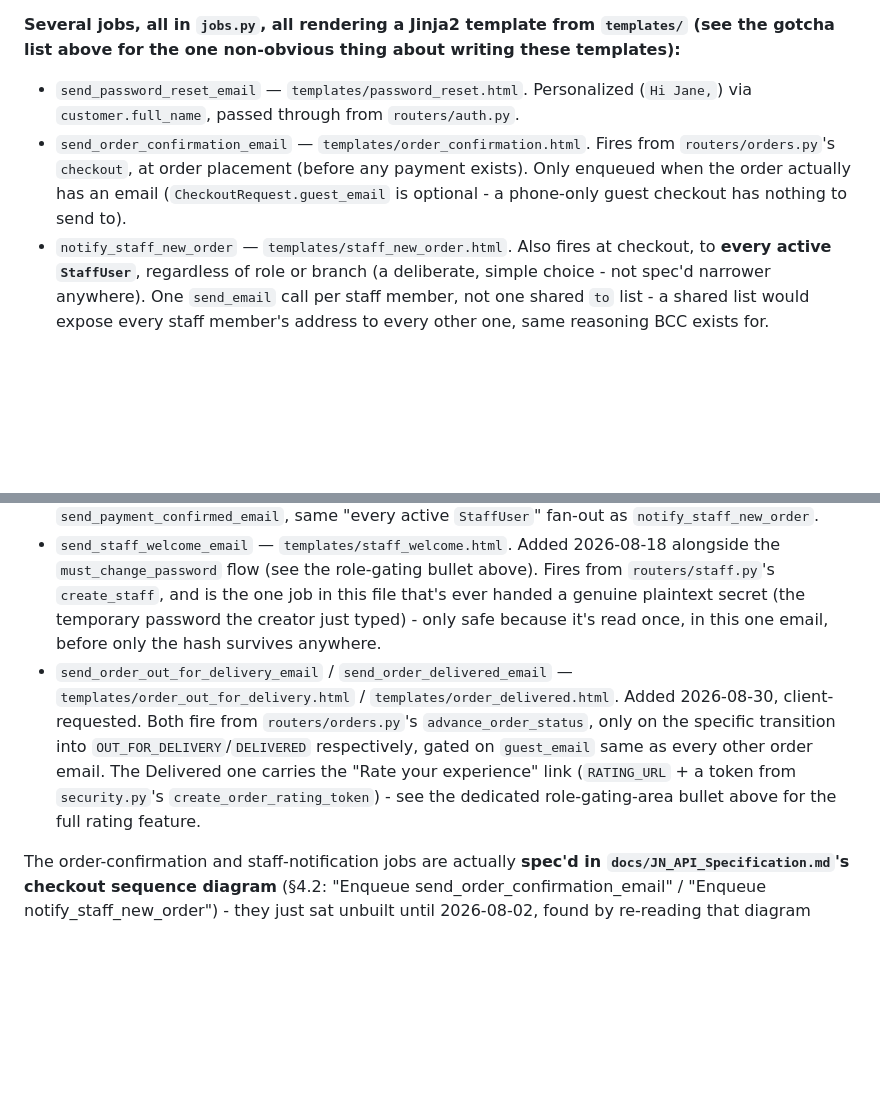
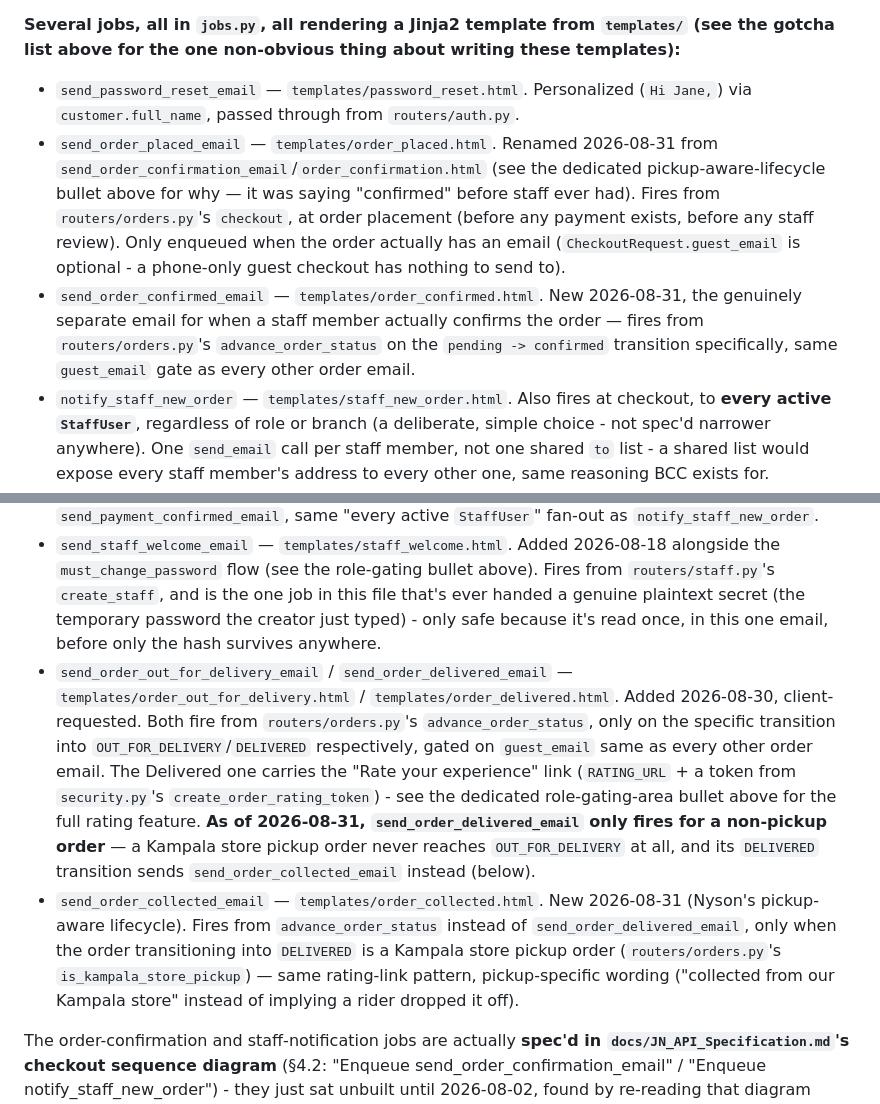
Before and after one commit to jnelectronics/web-app-backend, a Markdown page: CLAUDE.md, 2 parts joined by grey strips. Drawn GitHub-style; blank space fills up the shorter version.

```diff
--- a/CLAUDE.md
+++ b/CLAUDE.md
@@ -162,12 +163,14 @@ Redis for that path runs locally via Docker: `docker run -d --name jn-redis -p 6
 
 **Several jobs, all in `jobs.py`, all rendering a Jinja2 template from `templates/` (see the gotcha list above for the one non-obvious thing about writing these templates):**
 - `send_password_reset_email` — `templates/password_reset.html`. Personalized (`Hi Jane,`) via `customer.full_name`, passed through from `routers/auth.py`.
-- `send_order_confirmation_email` — `templates/order_confirmation.html`. Fires from `routers/orders.py`'s `checkout`, at order placement (before any payment exists). Only enqueued when the order actually has an email (`CheckoutRequest.guest_email` is optional - a phone-only guest checkout has nothing to send to).
+- `send_order_placed_email` — `templates/order_placed.html`. Renamed 2026-08-31 from `send_order_confirmation_email`/`order_confirmation.html` (see the dedicated pickup-aware-lifecycle bullet above for why — it was saying "confirmed" before staff ever had). Fires from `routers/orders.py`'s `checkout`, at order placement (before any payment exists, before any staff review). Only enqueued when the order actually has an email (`CheckoutRequest.guest_email` is optional - a phone-only guest checkout has nothing to send to).
+- `send_order_confirmed_email` — `templates/order_confirmed.html`. New 2026-08-31, the genuinely separate email for when a staff member actually confirms the order — fires from `routers/orders.py`'s `advance_order_status` on the `pending -> confirmed` transition specifically, same `guest_email` gate as every other order email.
 - `notify_staff_new_order` — `templates/staff_new_order.html`. Also fires at checkout, to **every active `StaffUser`**, regardless of role or branch (a deliberate, simple choice - not spec'd narrower anywhere). One `send_email` call per staff member, not one shared `to` list - a shared list would expose every staff member's address to every other one, same reasoning BCC exists for.
 - `send_payment_confirmed_email` — `templates/payment_confirmed.html`. Fires from `routers/payments.py`'s `payment_webhook`, only when a payment attempt resolves to `PaymentStatus.PAID` - a genuinely different event from order confirmation (an order can be placed and never paid, or paid on a later attempt after a declined card).
 - `notify_staff_payment_received` — `templates/staff_payment_received.html`. Staff-facing counterpart to `send_payment_confirmed_email`, same "every active `StaffUser`" fan-out as `notify_staff_new_order`.
 - `send_staff_welcome_email` — `templates/staff_welcome.html`. Added 2026-08-18 alongside the `must_change_password` flow (see the role-gating bullet above). Fires from `routers/staff.py`'s `create_staff`, and is the one job in this file that's ever handed a genuine plaintext secret (the temporary password the creator just typed) - only safe because it's read once, in this one email, before only the hash survives anywhere.
-- `send_order_out_for_delivery_email` / `send_order_delivered_email` — `templates/order_out_for_delivery.html` / `templates/order_delivered.html`. Added 2026-08-30, client-requested. Both fire from `routers/orders.py`'s `advance_order_status`, only on the specific transition into `OUT_FOR_DELIVERY`/`DELIVERED` respectively, gated on `guest_email` same as every other order email. The Delivered one carries the "Rate your experience" link (`RATING_URL` + a token from `security.py`'s `create_order_rating_token`) - see the dedicated role-gating-area bullet above for the full rating feature.
+- `send_order_out_for_delivery_email` / `send_order_delivered_email` — `templates/order_out_for_delivery.html` / `templates/order_delivered.html`. Added 2026-08-30, client-requested. Both fire from `routers/orders.py`'s `advance_order_status`, only on the specific transition into `OUT_FOR_DELIVERY`/`DELIVERED` respectively, gated on `guest_email` same as every other order email. The Delivered one carries the "Rate your experience" link (`RATING_URL` + a token from `security.py`'s `create_order_rating_token`) - see the dedicated role-gating-area bullet above for the full rating feature. **As of 2026-08-31, `send_order_delivered_email` only fires for a non-pickup order** — a Kampala store pickup order never reaches `OUT_FOR_DELIVERY` at all, and its `DELIVERED` transition sends `send_order_collected_email` instead (below).
+- `send_order_collected_email` — `templates/order_collected.html`. New 2026-08-31 (Nyson's pickup-aware lifecycle). Fires from `advance_order_status` instead of `send_order_delivered_email`, only when the order transitioning into `DELIVERED` is a Kampala store pickup order (`routers/orders.py`'s `is_kampala_store_pickup`) — same rating-link pattern, pickup-specific wording ("collected from our Kampala store" instead of implying a rider dropped it off).
 
 The order-confirmation and staff-notification jobs are actually **spec'd in `docs/JN_API_Specification.md`'s checkout sequence diagram** (§4.2: "Enqueue send_order_confirmation_email" / "Enqueue notify_staff_new_order") - they just sat unbuilt until 2026-08-02, found by re-reading that diagram against what `jobs.py` actually contained. Worth remembering: the sequence diagrams in the spec can describe behavior that isn't reflected in the endpoint tables at all.
 
```
Also changed, not shown: other parts of CLAUDE.md (+1 -0 lines), README.md (+1 -1 lines), docs/Nyson_Changelog.md (+38 -21 lines), assets/images/email_logo.png (added), assets/images/logo-dark.png (deleted), 10 other files.
